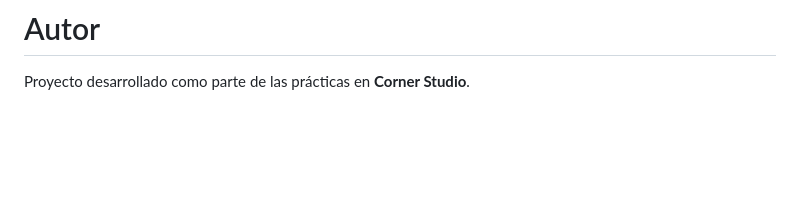
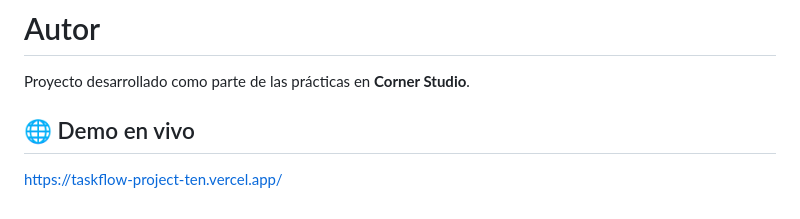
Before and after one commit to AlejandroQuintanilla/taskflow-project, a Markdown page: README.md, the part around the change. Drawn GitHub-style; blank space fills up the shorter version.

Commit message:
añadir URL de despliegue en Vercel

```diff
--- a/README.md
+++ b/README.md
@@ -180,3 +180,6 @@ La URL pública se añadirá aquí una vez completado el despliegue.
 # Autor
 
 Proyecto desarrollado como parte de las prácticas en **Corner Studio**.
+
+## 🌐 Demo en vivo
+https://taskflow-project-ten.vercel.app/
```
